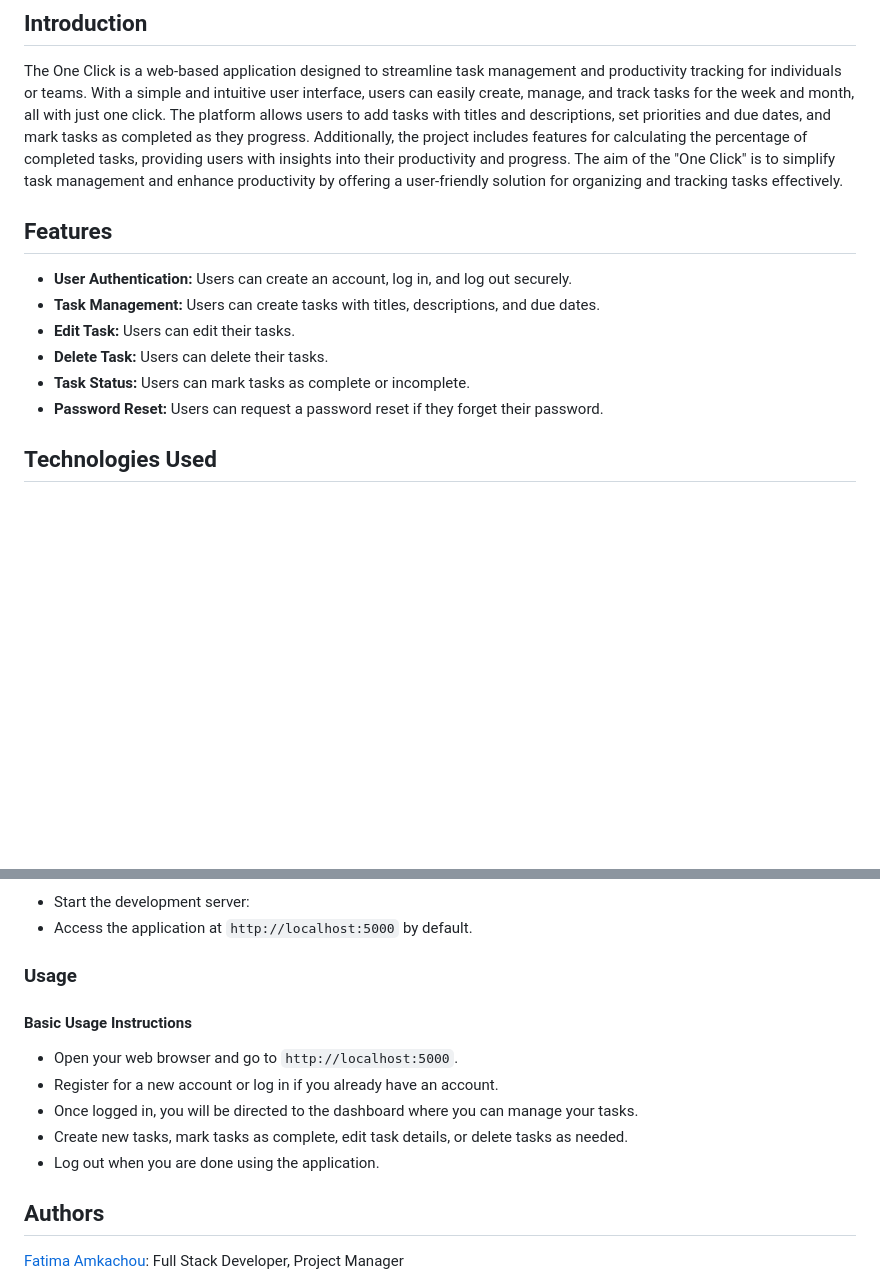
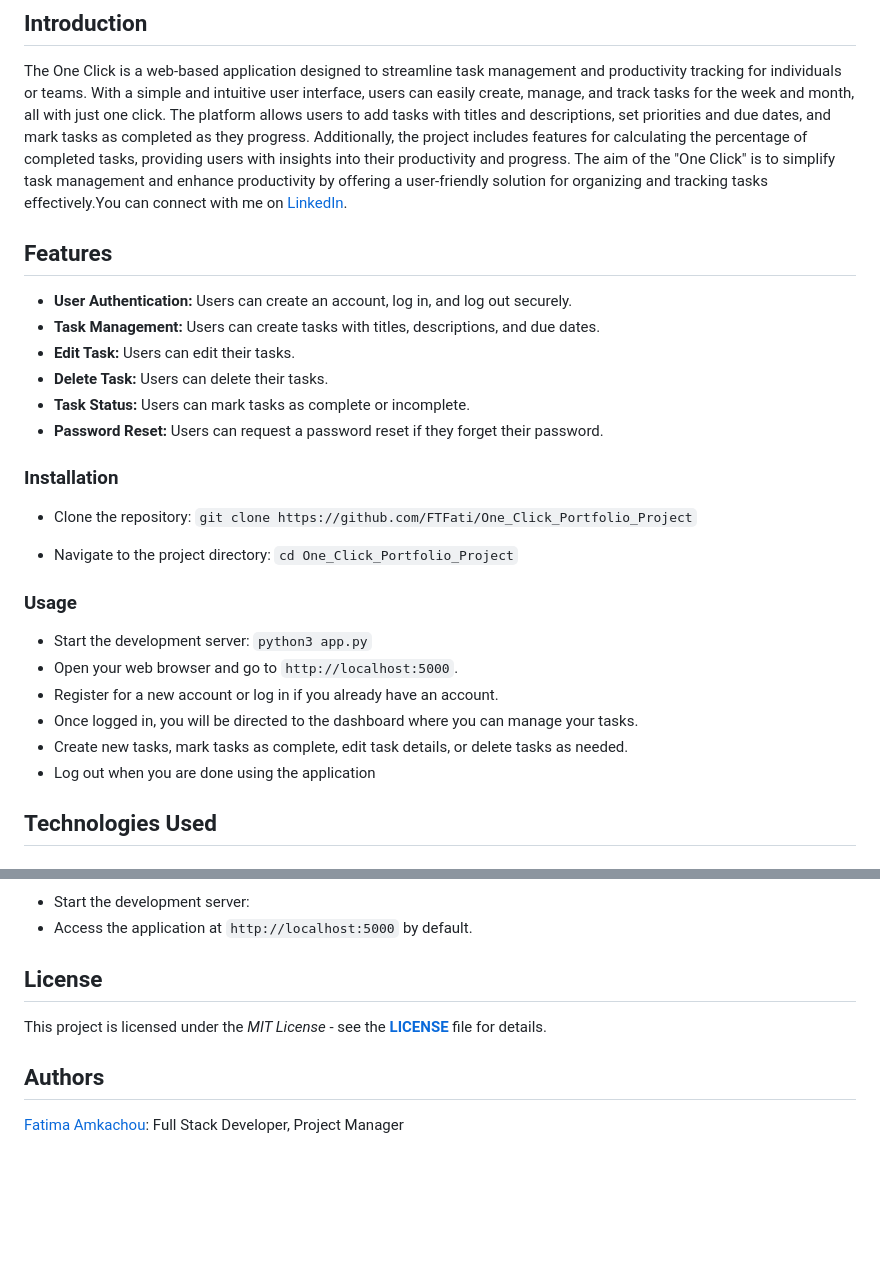
Before and after one commit to FTFati/One_Click_Portfolio_Project, a Markdown page: README.md, 2 parts joined by grey strips. Drawn GitHub-style; blank space fills up the shorter version.

Commit message:
Complete README.md file

```diff
--- a/README.md
+++ b/README.md
@@ -3,7 +3,7 @@
 ## Introduction
 
 The One Click is a web-based application designed to streamline task management and productivity tracking for individuals or teams. With a simple and intuitive user interface, users can easily create, manage, and track tasks for the week and month, all with just one click. The platform allows users to add tasks with titles and descriptions, set priorities and due dates, and mark tasks as completed as they progress. Additionally, the project includes features for calculating the percentage of completed tasks, providing users with insights into their productivity and progress.
-The aim of the "One Click" is to simplify task management and enhance productivity by offering a user-friendly solution for organizing and tracking tasks effectively.
+The aim of the "One Click" is to simplify task management and enhance productivity by offering a user-friendly solution for organizing and tracking tasks effectively.You can connect with me on [LinkedIn](https://www.linkedin.com/in/fatima-amkachou-7a0a53278/).
 
 ## Features
 - <b>User Authentication:</b> Users can create an account, log in, and log out securely.
@@ -13,6 +13,23 @@ The aim of the "One Click" is to simplify task management and enhance productivi
 - <b>Task Status:</b> Users can mark tasks as complete or incomplete.
 - <b>Password Reset:</b> Users can request a password reset if they forget their password.
 
+### Installation
+
+- Clone the repository:
+  `git clone https://github.com/FTFati/One_Click_Portfolio_Project`
+
+- Navigate to the project directory:
+  `cd One_Click_Portfolio_Project`
+
+### Usage
+
+- Start the development server:
+  `python3 app.py`
+- Open your web browser and go to `http://localhost:5000`.
+- Register for a new account or log in if you already have an account.
+- Once logged in, you will be directed to the dashboard where you can manage your tasks.
+- Create new tasks, mark tasks as complete, edit task details, or delete tasks as needed.
+- Log out when you are done using the application
 ## Technologies Used
 
 ### Frontend Frameworks and Libraries:
@@ -37,13 +54,9 @@ The aim of the "One Click" is to simplify task management and enhance productivi
 - Start the development server:
 - Access the application at `http://localhost:5000` by default.
 
-### Usage
-#### Basic Usage Instructions
-- Open your web browser and go to `http://localhost:5000`.
-- Register for a new account or log in if you already have an account.
-- Once logged in, you will be directed to the dashboard where you can manage your tasks.
-- Create new tasks, mark tasks as complete, edit task details, or delete tasks as needed.
-- Log out when you are done using the application.
+## License
+This project is licensed under the _MIT License_ - see the **[LICENSE](./LICENSE)**
+file for details.
 
 ## Authors
 [Fatima Amkachou](https://github.com/FTFati): Full Stack Developer, Project Manager
```
